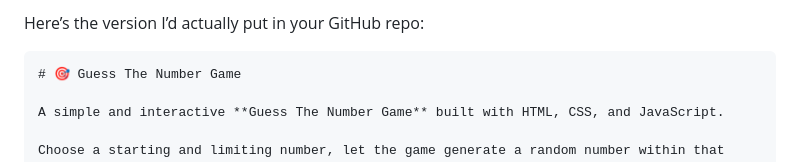
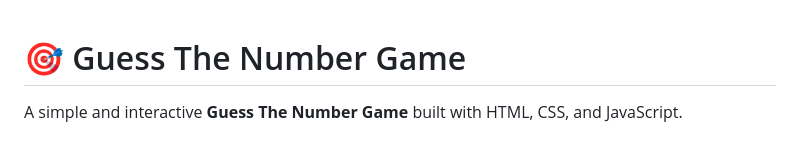
Before and after one commit to RamitSarker29/Frontend-Projects, a Markdown page: guessing-game/README.md, the part around the change. Rendered like a GitHub page.

`````diff
--- a/guessing-game/README.md
+++ b/guessing-game/README.md
@@ -1,6 +1,3 @@
-Here’s the version I’d actually put in your GitHub repo:
-
-````markdown
 # 🎯 Guess The Number Game
 
 A simple and interactive **Guess The Number Game** built with HTML, CSS, and JavaScript.
`````
